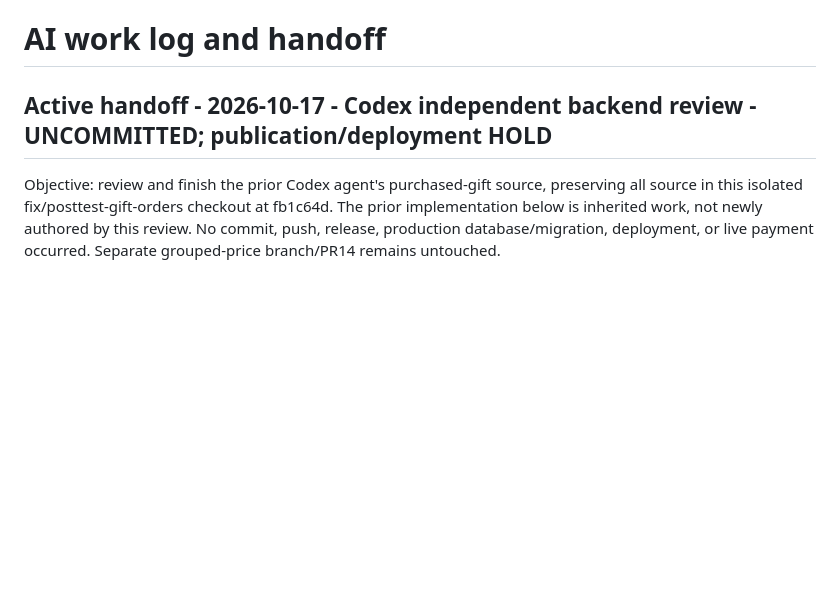
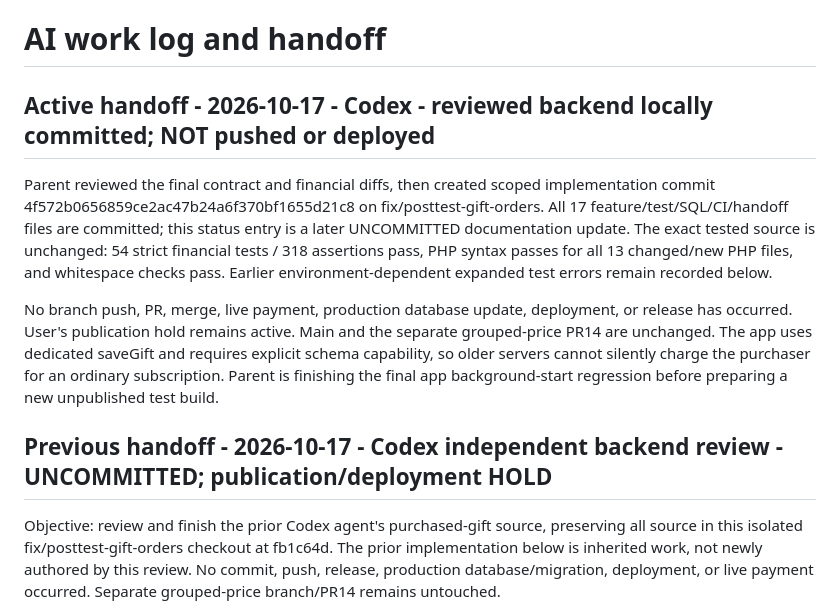
Before and after one commit to PoriyaVali/Irboard, a Markdown page: AI_HANDOFF.md, the part around the change. Rendered like a GitHub page; blank space fills up the shorter version.

Commit message:
Record validated gift backend checkpoint and publication hold

```diff
--- a/AI_HANDOFF.md
+++ b/AI_HANDOFF.md
@@ -1,6 +1,23 @@
 # AI work log and handoff
 
-## Active handoff - 2026-10-17 - Codex independent backend review - UNCOMMITTED; publication/deployment HOLD
+## Active handoff - 2026-10-17 - Codex - reviewed backend locally committed; NOT pushed or deployed
+
+Parent reviewed the final contract and financial diffs, then created scoped
+implementation commit 4f572b0656859ce2ac47b24a6f370bf1655d21c8 on
+fix/posttest-gift-orders. All 17 feature/test/SQL/CI/handoff files are committed;
+this status entry is a later UNCOMMITTED documentation update. The exact tested
+source is unchanged: 54 strict financial tests / 318 assertions pass, PHP syntax
+passes for all 13 changed/new PHP files, and whitespace checks pass. Earlier
+environment-dependent expanded test errors remain recorded below.
+
+No branch push, PR, merge, live payment, production database update, deployment,
+or release has occurred. User's publication hold remains active. Main and the
+separate grouped-price PR14 are unchanged. The app uses dedicated saveGift and
+requires explicit schema capability, so older servers cannot silently charge
+the purchaser for an ordinary subscription. Parent is finishing the final app
+background-start regression before preparing a new unpublished test build.
+
+## Previous handoff - 2026-10-17 - Codex independent backend review - UNCOMMITTED; publication/deployment HOLD
 
 Objective: review and finish the prior Codex agent's purchased-gift source, preserving
 all source in this isolated fix/posttest-gift-orders checkout at fb1c64d. The prior
```
